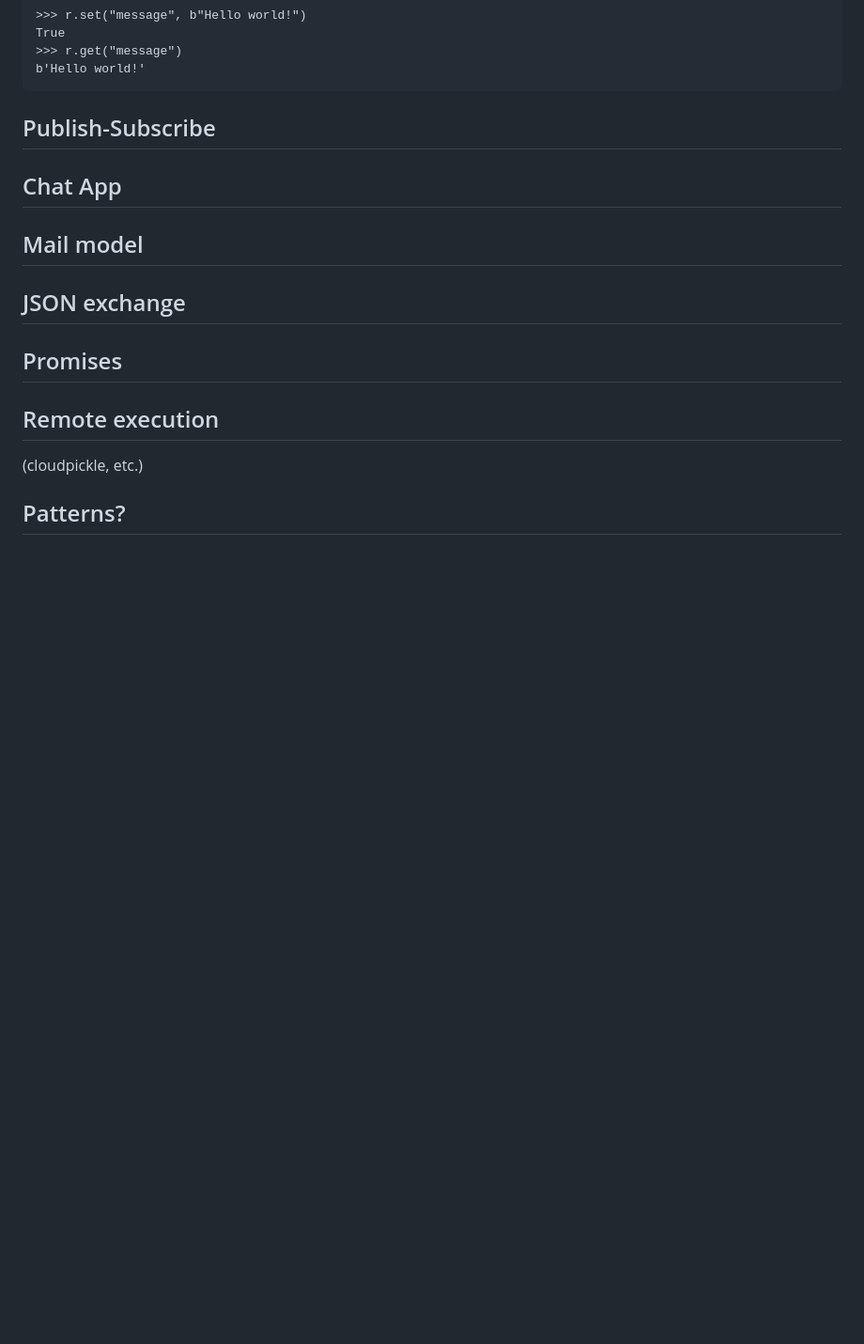
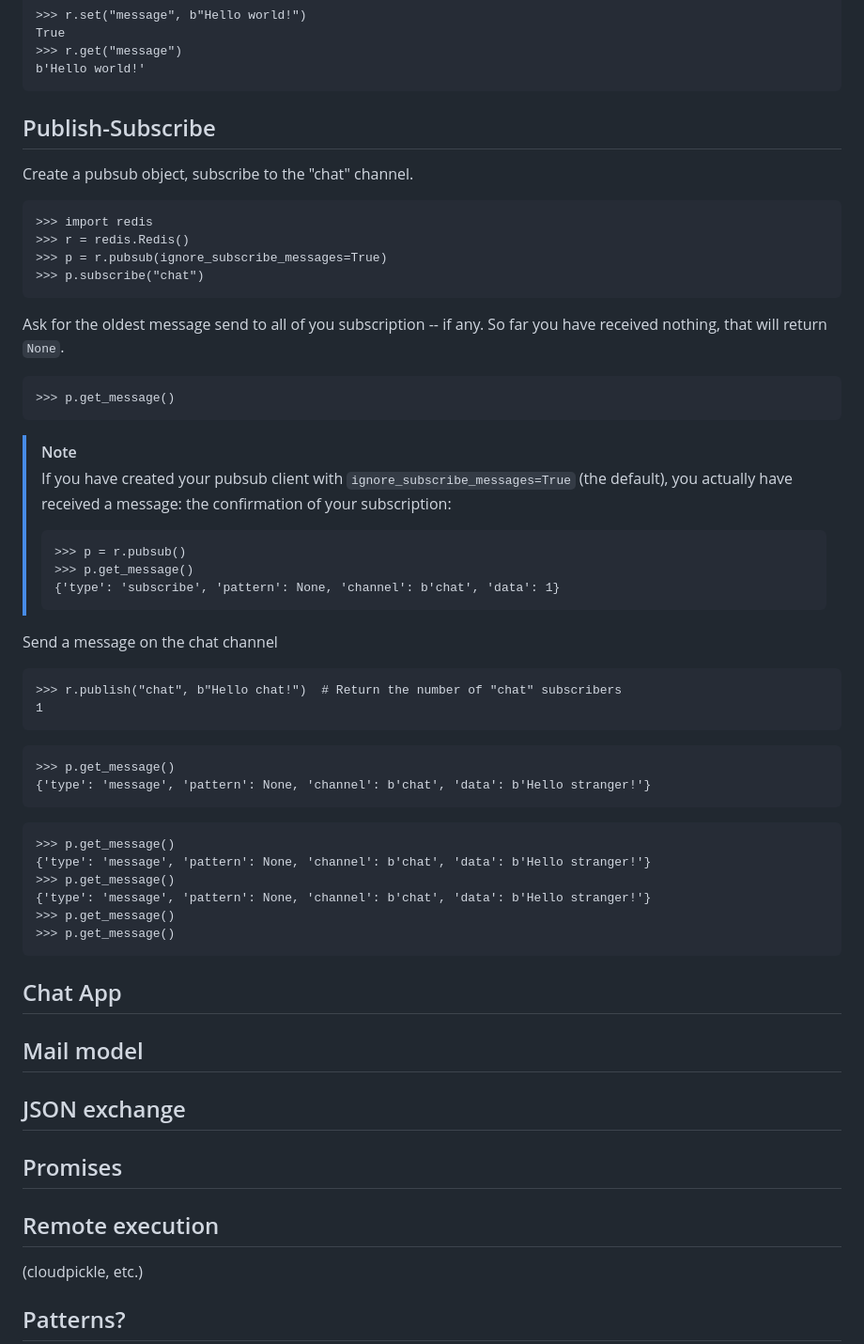
Before and after one commit to boisgera/iot, a Markdown page: redis/README.md, the part around the change. Shown at 94% size. GitHub-like rendering; blank space fills up the shorter version.

Commit message:
🚧 Work in progress

````diff
--- a/redis/README.md
+++ b/redis/README.md
@@ -168,6 +168,59 @@ b'Hello world!'
 
 ## Publish-Subscribe
 
+Create a pubsub object, subscribe to the "chat" channel.
+
+```pycon
+>>> import redis
+>>> r = redis.Redis()
+>>> p = r.pubsub(ignore_subscribe_messages=True)
+>>> p.subscribe("chat")
+```
+
+Ask for the oldest message send to all of you subscription -- if any.
+So far you have received nothing, that will return `None`.
+
+```pycon
+>>> p.get_message()
+```
+
+> [!NOTE]
+> If you have created your pubsub client with `ignore_subscribe_messages=True`
+> (the default), you actually have received a message: the confirmation of your
+> subscription:
+>
+> ```pycon
+> >>> p = r.pubsub()
+> >>> p.get_message()
+> {'type': 'subscribe', 'pattern': None, 'channel': b'chat', 'data': 1}
+> ```
+
+Send a message on the chat channel
+
+```pycon
+>>> r.publish("chat", b"Hello chat!")  # Return the number of "chat" subscribers
+1
+```
+
+```pycon
+>>> p.get_message()
+{'type': 'message', 'pattern': None, 'channel': b'chat', 'data': b'Hello stranger!'}
+```
+
+
+
+>>>
+
+
+```
+>>> p.get_message()
+{'type': 'message', 'pattern': None, 'channel': b'chat', 'data': b'Hello stranger!'}
+>>> p.get_message()
+{'type': 'message', 'pattern': None, 'channel': b'chat', 'data': b'Hello stranger!'}
+>>> p.get_message()
+>>> p.get_message()
+```
+
 ## Chat App
 
 ## Mail model
````
